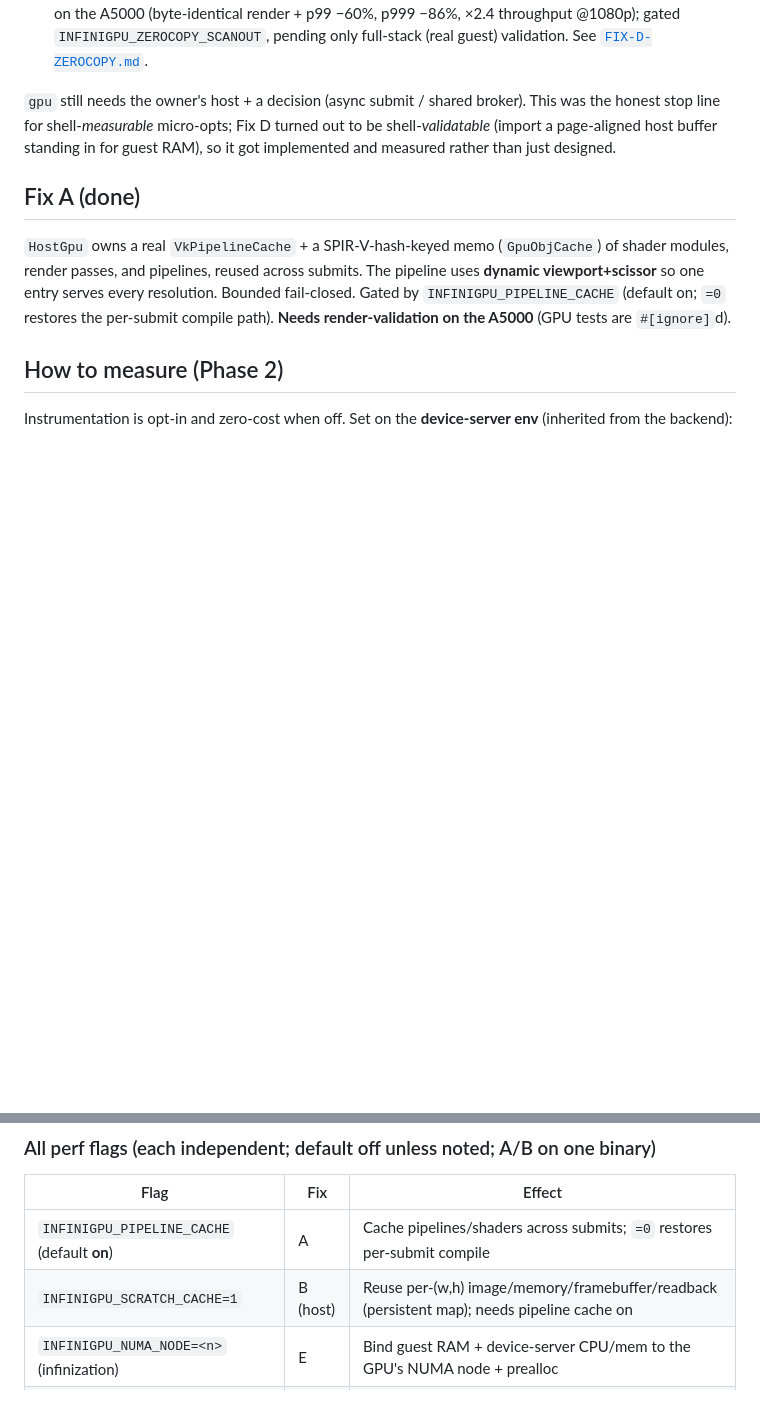
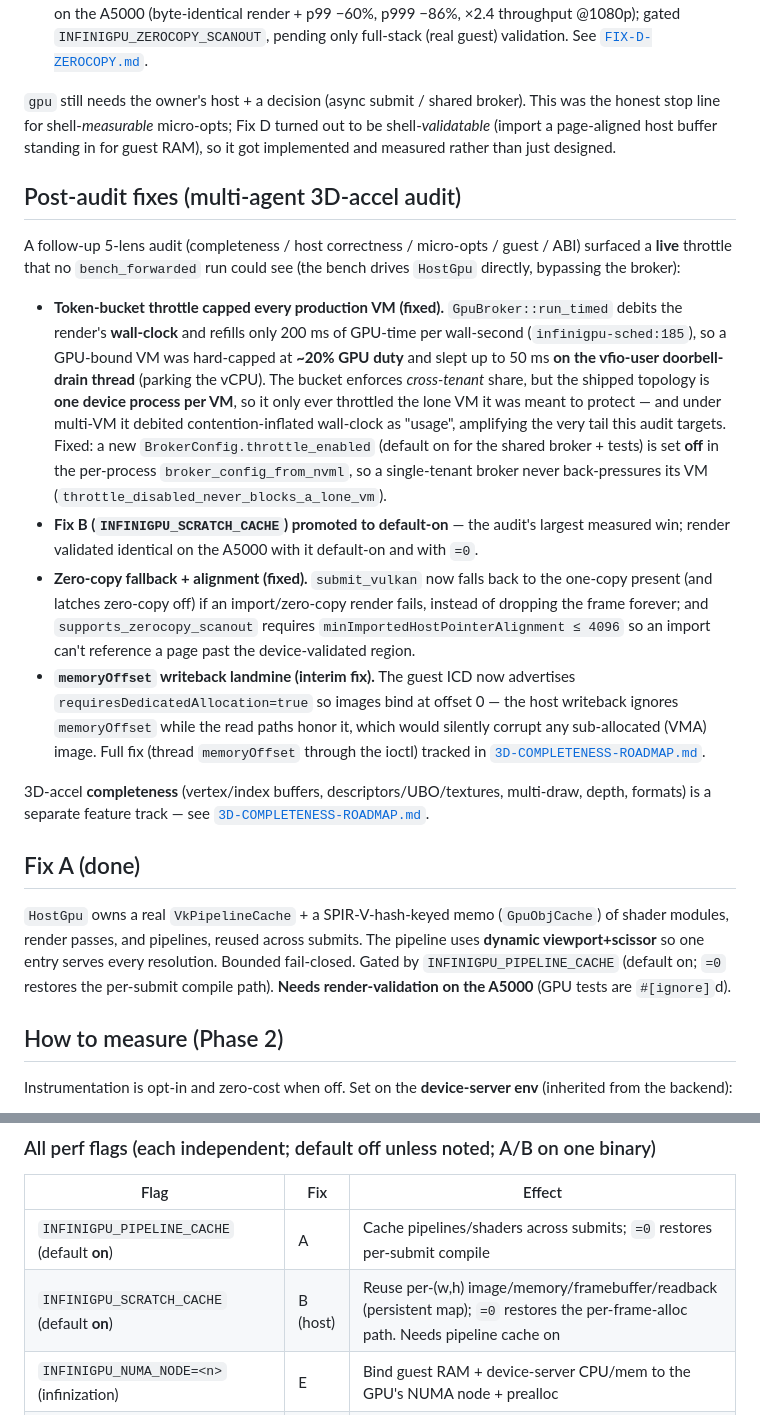
Before and after one commit to Infinibay/infinigpu, a Markdown page: docs/PERF-AUDIT.md, 2 parts joined by grey strips. Rendered like a GitHub page; blank space fills up the shorter version.

```diff
--- a/docs/PERF-AUDIT.md
+++ b/docs/PERF-AUDIT.md
@@ -165,6 +165,33 @@ one of the already-designed architectural fixes:
 for shell-*measurable* micro-opts; Fix D turned out to be shell-*validatable* (import a page-aligned host
 buffer standing in for guest RAM), so it got implemented and measured rather than just designed.
 
+## Post-audit fixes (multi-agent 3D-accel audit)
+
+A follow-up 5-lens audit (completeness / host correctness / micro-opts / guest / ABI) surfaced a **live**
+throttle that no `bench_forwarded` run could see (the bench drives `HostGpu` directly, bypassing the broker):
+
+- **Token-bucket throttle capped every production VM (fixed).** `GpuBroker::run_timed` debits the render's
+  **wall-clock** and refills only 200 ms of GPU-time per wall-second (`infinigpu-sched:185`), so a GPU-bound VM
+  was hard-capped at **~20% GPU duty** and slept up to 50 ms **on the vfio-user doorbell-drain thread** (parking
+  the vCPU). The bucket enforces *cross-tenant* share, but the shipped topology is **one device process per VM**,
+  so it only ever throttled the lone VM it was meant to protect — and under multi-VM it debited
+  contention-inflated wall-clock as "usage", amplifying the very tail this audit targets. Fixed: a new
+  `BrokerConfig.throttle_enabled` (default on for the shared broker + tests) is set **off** in the per-process
+  `broker_config_from_nvml`, so a single-tenant broker never back-pressures its VM (`throttle_disabled_never_blocks_a_lone_vm`).
+- **Fix B (`INFINIGPU_SCRATCH_CACHE`) promoted to default-on** — the audit's largest measured win; render
+  validated identical on the A5000 with it default-on and with `=0`.
+- **Zero-copy fallback + alignment (fixed).** `submit_vulkan` now falls back to the one-copy present (and latches
+  zero-copy off) if an import/zero-copy render fails, instead of dropping the frame forever; and
+  `supports_zerocopy_scanout` requires `minImportedHostPointerAlignment ≤ 4096` so an import can't reference a
+  page past the device-validated region.
+- **`memoryOffset` writeback landmine (interim fix).** The guest ICD now advertises `requiresDedicatedAllocation=true`
+  so images bind at offset 0 — the host writeback ignores `memoryOffset` while the read paths honor it, which
+  would silently corrupt any sub-allocated (VMA) image. Full fix (thread `memoryOffset` through the ioctl) tracked
+  in [`3D-COMPLETENESS-ROADMAP.md`](./3D-COMPLETENESS-ROADMAP.md).
+
+3D-accel **completeness** (vertex/index buffers, descriptors/UBO/textures, multi-draw, depth, formats) is a
+separate feature track — see [`3D-COMPLETENESS-ROADMAP.md`](./3D-COMPLETENESS-ROADMAP.md).
+
 ## Fix A (done)
 
 `HostGpu` owns a real `VkPipelineCache` + a SPIR-V-hash-keyed memo (`GpuObjCache`) of shader modules, render
@@ -196,7 +223,7 @@ state and the cache hit rate to approach 100%.
 | Flag | Fix | Effect |
 |------|-----|--------|
 | `INFINIGPU_PIPELINE_CACHE` (default **on**) | A | Cache pipelines/shaders across submits; `=0` restores per-submit compile |
-| `INFINIGPU_SCRATCH_CACHE=1` | B (host) | Reuse per-(w,h) image/memory/framebuffer/readback (persistent map); needs pipeline cache on |
+| `INFINIGPU_SCRATCH_CACHE` (default **on**) | B (host) | Reuse per-(w,h) image/memory/framebuffer/readback (persistent map); `=0` restores the per-frame-alloc path. Needs pipeline cache on |
 | `INFINIGPU_NUMA_NODE=<n>` (infinization) | E | Bind guest RAM + device-server CPU/mem to the GPU's NUMA node + prealloc |
 | `INFINIGPU_FENCE_SPIN_US=<n>` (default **0**) | — | Spin-poll the fence up to `n` µs before blocking; skips the sleep/wakeup for fast frames. 50–100µs on well-provisioned hosts; leave 0 if VMs > CPU cores |
 | `INFINIGPU_ZEROCOPY_SCANOUT=1` (default off) | D | GPU DMAs the frame straight into the imported guest scanout (`VK_EXT_external_memory_host`) — no CPU copy. Needs the scratch cache + a page-aligned mapped scanout; falls back to one-copy present otherwise. Core-validated on A5000; needs full-stack validation |
```
Also changed, not shown: docs/3D-COMPLETENESS-ROADMAP.md (added, +116 -0 lines).
